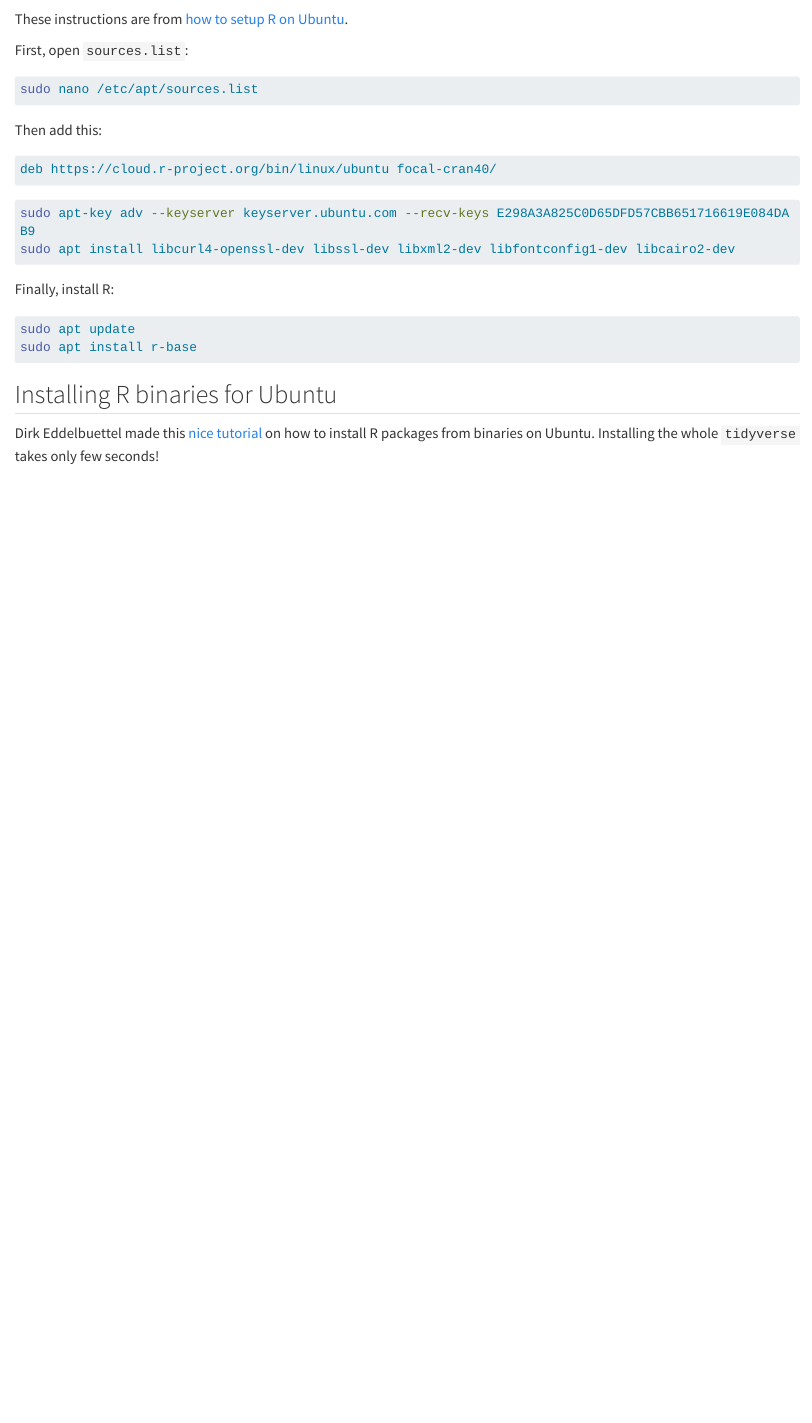
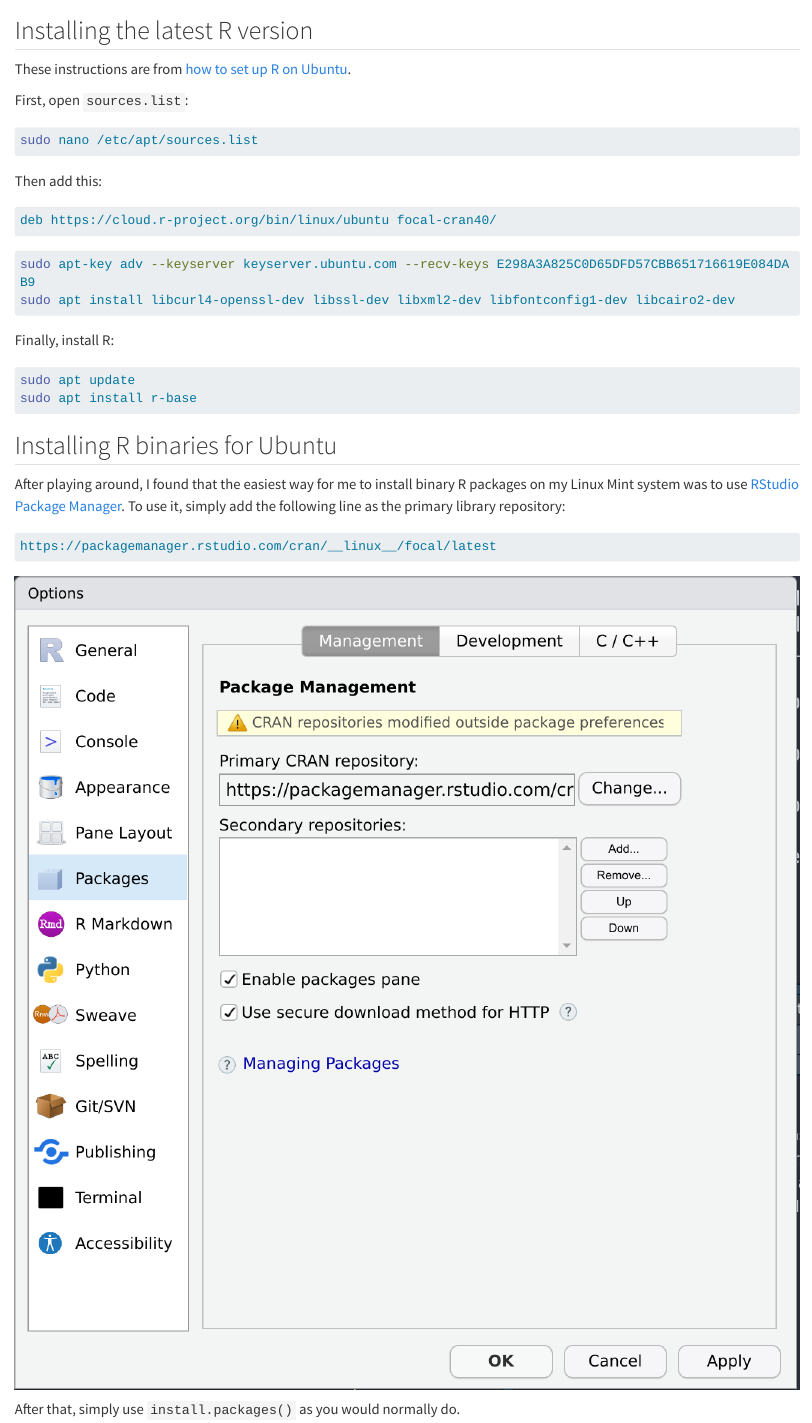
Before and after one commit to PMassicotte/linux-mint-dev-environment, a Quarto document (installr.qmd): the page in a window 1100 px wide, from 60 px down. Rendered offline with R 4.5, knitr and Pandoc in place of Quarto, with nearby package versions; long lines of code are wrapped.

Commit message:
Instruction to install R binary packages using RSPM.

````diff
--- a/installr.qmd
+++ b/installr.qmd
@@ -1,33 +1,41 @@
 # Installing R
 
-These instructions are from [how to setup R on Ubuntu](https://blog.zenggyu.com/en/post/2018-01-29/installing-r-r-packages-e-g-tidyverse-and-rstudio-on-ubuntu-linux/).
+## Installing the latest R version
+
+These instructions are from [how to set up R on Ubuntu](https://blog.zenggyu.com/en/post/2018-01-29/installing-r-r-packages-e-g-tidyverse-and-rstudio-on-ubuntu-linux/).
 
 First, open `sources.list`:
 
-```bash
+``` bash
 sudo nano /etc/apt/sources.list
 ```
 
 Then add this:
 
-```bash
+``` bash
 deb https://cloud.r-project.org/bin/linux/ubuntu focal-cran40/
 ```
 
-```bash
+``` bash
 sudo apt-key adv --keyserver keyserver.ubuntu.com --recv-keys E298A3A825C0D65DFD57CBB651716619E084DAB9
 sudo apt install libcurl4-openssl-dev libssl-dev libxml2-dev libfontconfig1-dev libcairo2-dev
 ```
 
 Finally, install R:
 
-```bash
+``` bash
 sudo apt update
 sudo apt install r-base
 ```
 
 ## Installing R binaries for Ubuntu
 
-Dirk Eddelbuettel made this [nice tutorial](https://eddelbuettel.github.io/r2u/) on how to install R packages from binaries on Ubuntu. Installing the whole `tidyverse` takes only few seconds!
+After playing around, I found that the easiest way for me to install binary R packages on my Linux Mint system was to use [RStudio Package Manager](https://docs.rstudio.com/rpm/documentation/). To use it, simply add the following line as the primary library repository:
 
-![](https://eddelbuettel.github.io/r2u/assets/tidyverse_from_r2u_2022-05-04_17-09.gif)
+```bash
+https://packagemanager.rstudio.com/cran/__linux__/focal/latest
+```
+
+![](images/rspm.png)
+
+After that, simply use `install.packages()` as you would normally do.
````
Also changed, not shown: terminal.qmd (+10 -0 lines), .quarto/crossref/installr.qmd/installr.html.json, .quarto/crossref/terminal.qmd/terminal.html.json, .quarto/idx/installr.qmd.json, .quarto/idx/terminal.qmd.json, images/rspm.png (added), 4 other files.
